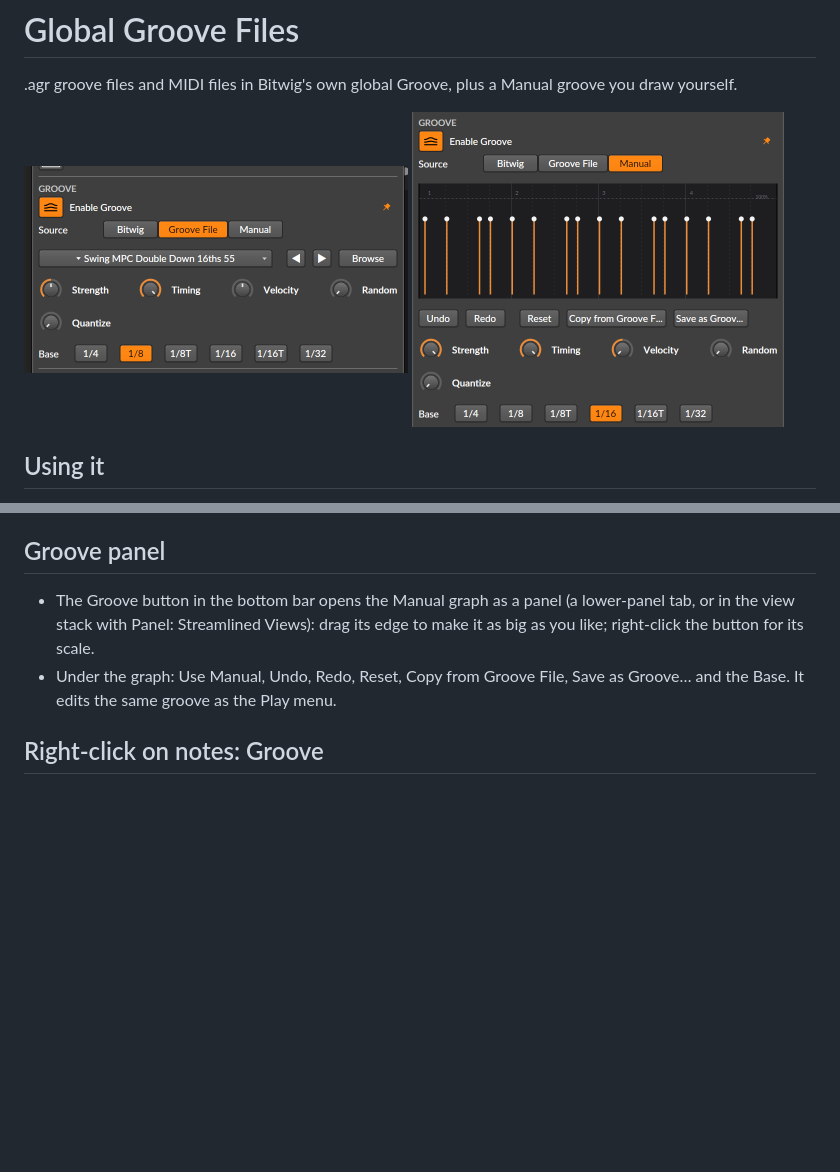
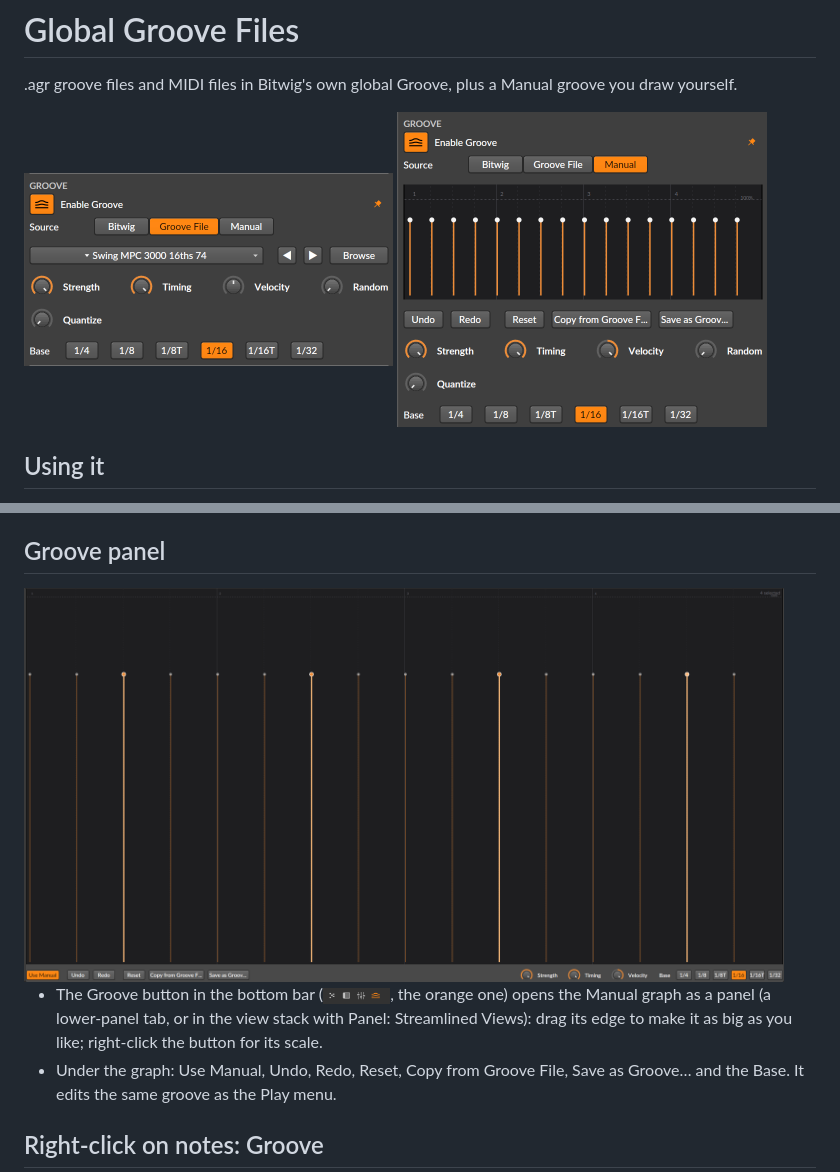
Before and after one commit to cimmmusic/bitwig-mods, a Markdown page: global-groove/README.md, 2 parts joined by grey strips. Drawn GitHub-style; pictures changed too: global-groove/images/groove-button.png (added), global-groove/images/groove-file.png, global-groove/images/groove-panel.png (added); blank space fills up the shorter version.

Commit message:
Global Groove Files README: latest screenshots, Groove panel picture
Co-Authored-By: Claude Opus 5.5 <noreply@anthropic.com>

```diff
--- a/global-groove/README.md
+++ b/global-groove/README.md
@@ -2,7 +2,7 @@
 
 .agr groove files and MIDI files in Bitwig's own global Groove, plus a Manual groove you draw yourself.
 
-<img src="images/groove-file.png" width="384" alt="Play menu: Groove File source"> <img src="images/manual.png" width="372" alt="Play menu: Manual groove graph">
+<img src="images/groove-file.png" width="369" alt="Play menu: Groove File source"> <img src="images/manual.png" width="370" alt="Play menu: Manual groove graph">
 
 ## Using it
 
@@ -21,7 +21,9 @@
 
 ## Groove panel
 
-- The Groove button in the bottom bar opens the Manual graph as a panel (a lower-panel tab, or in the view stack with Panel: Streamlined Views): drag its edge to make it as big as you like; right-click the button for its scale.
+<img src="images/groove-panel.png" width="760" alt="The Groove panel: the Manual graph, full size, with four steps selected">
+
+- The Groove button in the bottom bar (<img src="images/groove-button.png" height="16" alt="Groove panel button">, the orange one) opens the Manual graph as a panel (a lower-panel tab, or in the view stack with Panel: Streamlined Views): drag its edge to make it as big as you like; right-click the button for its scale.
 - Under the graph: Use Manual, Undo, Redo, Reset, Copy from Groove File, Save as Groove… and the Base. It edits the same groove as the Play menu.
 
 ## Right-click on notes: Groove
```
